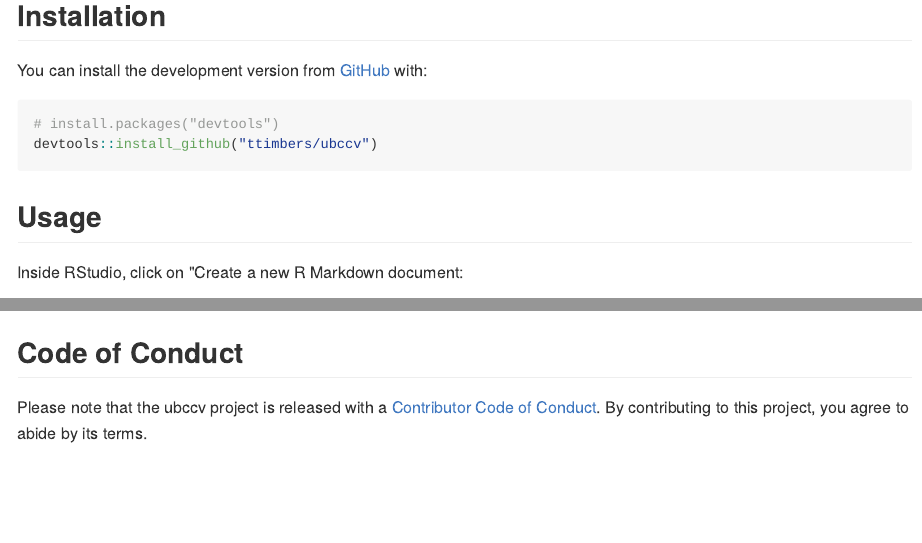
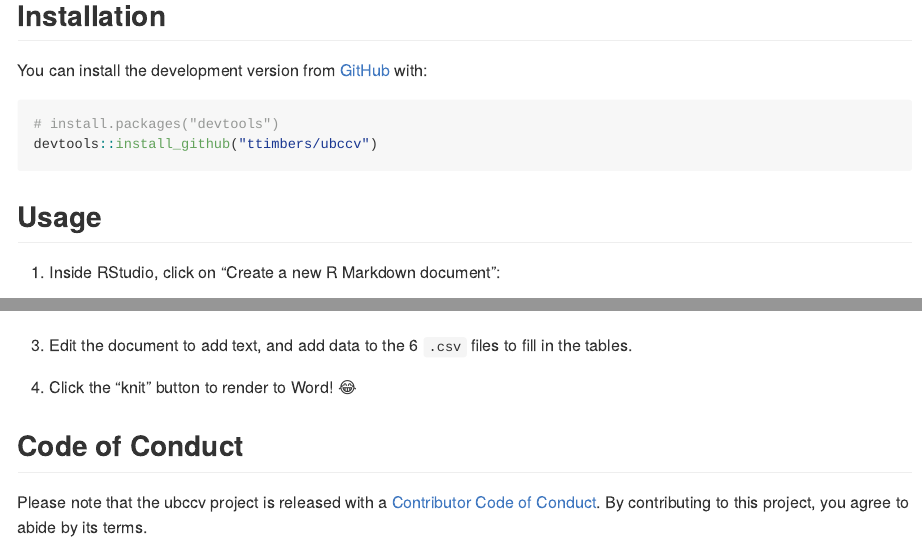
Before and after one commit to ttimbers/ubccv, an R Markdown document (README.Rmd): the page in a window 1100 px wide, from 230 px down, and a second part further down, joined at a grey line. The pictures show the output file README.md that the author committed with the source, drawn offline in the style of GitHub.

Commit message:
added more usage docs

````diff
--- a/README.Rmd
+++ b/README.Rmd
@@ -32,7 +32,7 @@ devtools::install_github("ttimbers/ubccv")
 ```
 ## Usage
 
-Inside RStudio, click on "Create a new R Markdown document:
+1. Inside RStudio, click on "Create a new R Markdown document":
 
 <img src="man/figures/create_rmd.png" width=500>
 
@@ -42,3 +43,6 @@ Next, select "ubc-cv-teaching-stream" from the "From Template" menu:
+3. Edit the document to add text, and add data to the 6 `.csv` files to fill in the tables.
+
+4. Click the "knit" button to render to Word! 😂
 
 ## Code of Conduct
 
````
Also changed, not shown: README.md, README.Rmd (3 more changed lines).
